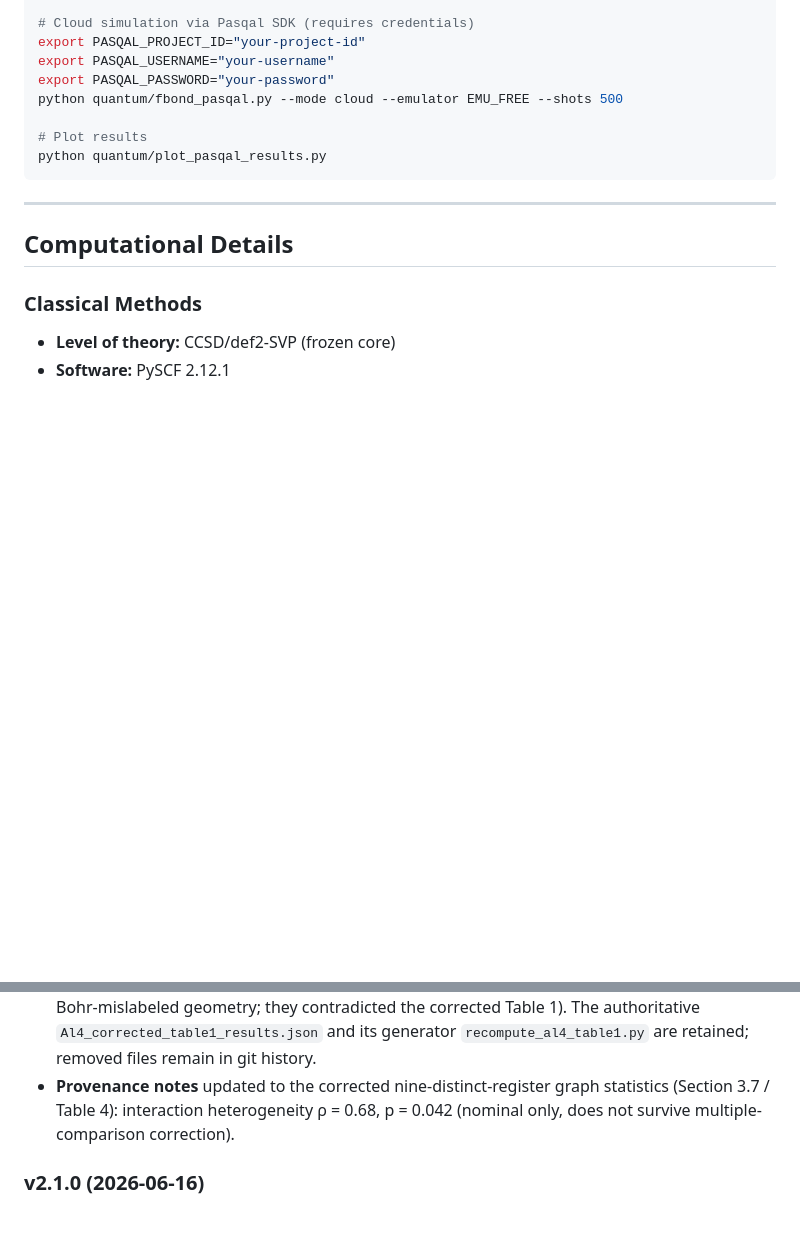
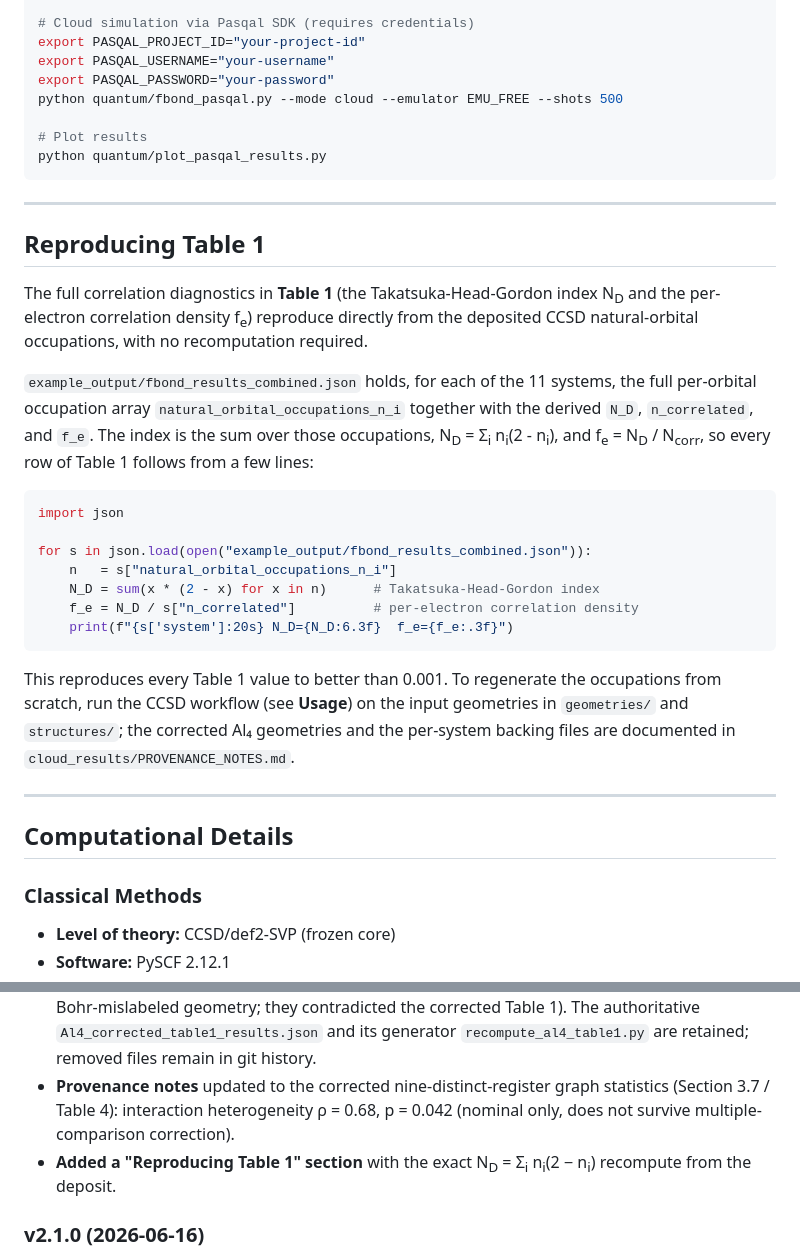
Before and after one commit to c-arda/fbond-superatom-aromaticity, a Markdown page: README.md, 2 parts joined by grey strips. Rendered like a GitHub page; blank space fills up the shorter version.

Commit message:
docs: add "Reproducing Table 1" section with deposit recompute snippet
A reviewer can recompute every Table 1 N_D / f_e directly from
example_output/fbond_results_combined.json via N_D = sum_i n_i(2 - n_i) over the
deposited natural_orbital_occupations_n_i arrays. The snippet is verified to
reproduce all 11 rows to < 0.001.

Co-Authored-By: Claude Opus 4.8 (1M context) <noreply@anthropic.com>

````diff
--- a/README.md
+++ b/README.md
@@ -121,6 +121,38 @@ python quantum/plot_pasqal_results.py
 
 ---
 
+## Reproducing Table 1
+
+The full correlation diagnostics in **Table 1** (the Takatsuka-Head-Gordon index
+N<sub>D</sub> and the per-electron correlation density f<sub>e</sub>) reproduce
+directly from the deposited CCSD natural-orbital occupations, with no
+recomputation required.
+
+`example_output/fbond_results_combined.json` holds, for each of the 11 systems,
+the full per-orbital occupation array `natural_orbital_occupations_n_i` together
+with the derived `N_D`, `n_correlated`, and `f_e`. The index is the sum over
+those occupations, N<sub>D</sub> = Σ<sub>i</sub> n<sub>i</sub>(2 - n<sub>i</sub>),
+and f<sub>e</sub> = N<sub>D</sub> / N<sub>corr</sub>, so every row of Table 1
+follows from a few lines:
+
+```python
+import json
+
+for s in json.load(open("example_output/fbond_results_combined.json")):
+    n   = s["natural_orbital_occupations_n_i"]
+    N_D = sum(x * (2 - x) for x in n)      # Takatsuka-Head-Gordon index
+    f_e = N_D / s["n_correlated"]          # per-electron correlation density
+    print(f"{s['system']:20s} N_D={N_D:6.3f}  f_e={f_e:.3f}")
+```
+
+This reproduces every Table 1 value to better than 0.001. To regenerate the
+occupations from scratch, run the CCSD workflow (see **Usage**) on the input
+geometries in `geometries/` and `structures/`; the corrected Al₄ geometries and
+the per-system backing files are documented in
+`cloud_results/PROVENANCE_NOTES.md`.
+
+---
+
 ## Computational Details
 
 ### Classical Methods
@@ -163,6 +195,7 @@ If you use this code or data, please cite:
 - **Deposit enriched:** `example_output/fbond_results_combined.json` now includes the per-orbital natural-orbital occupation array (`natural_orbital_occupations_n_i`) for all 11 systems, so every Table 1 N<sub>D</sub> reproduces exactly via N<sub>D</sub> = Σ<sub>i</sub> n<sub>i</sub>(2 − n<sub>i</sub>).
 - **Removed superseded pre-correction Al₄ files** from `cloud_results/` (computed on the old Bohr-mislabeled geometry; they contradicted the corrected Table 1). The authoritative `Al4_corrected_table1_results.json` and its generator `recompute_al4_table1.py` are retained; removed files remain in git history.
 - **Provenance notes** updated to the corrected nine-distinct-register graph statistics (Section 3.7 / Table 4): interaction heterogeneity ρ = 0.68, p = 0.042 (nominal only, does not survive multiple-comparison correction).
+- **Added a "Reproducing Table 1" section** with the exact N<sub>D</sub> = Σ<sub>i</sub> n<sub>i</sub>(2 − n<sub>i</sub>) recompute from the deposit.
 
 ### v2.1.0 (2026-06-16)
 - **Reproducibility deposit:** added `cloud_results/` (complete CCSD natural-orbital occupation arrays + `extract_fe_from_checkpoints.py`) and `cloud_results/PROVENANCE_NOTES.md`, so the full N<sub>D</sub> / f<sub>e</sub> column reproduces from the deposited wavefunctions.
````
